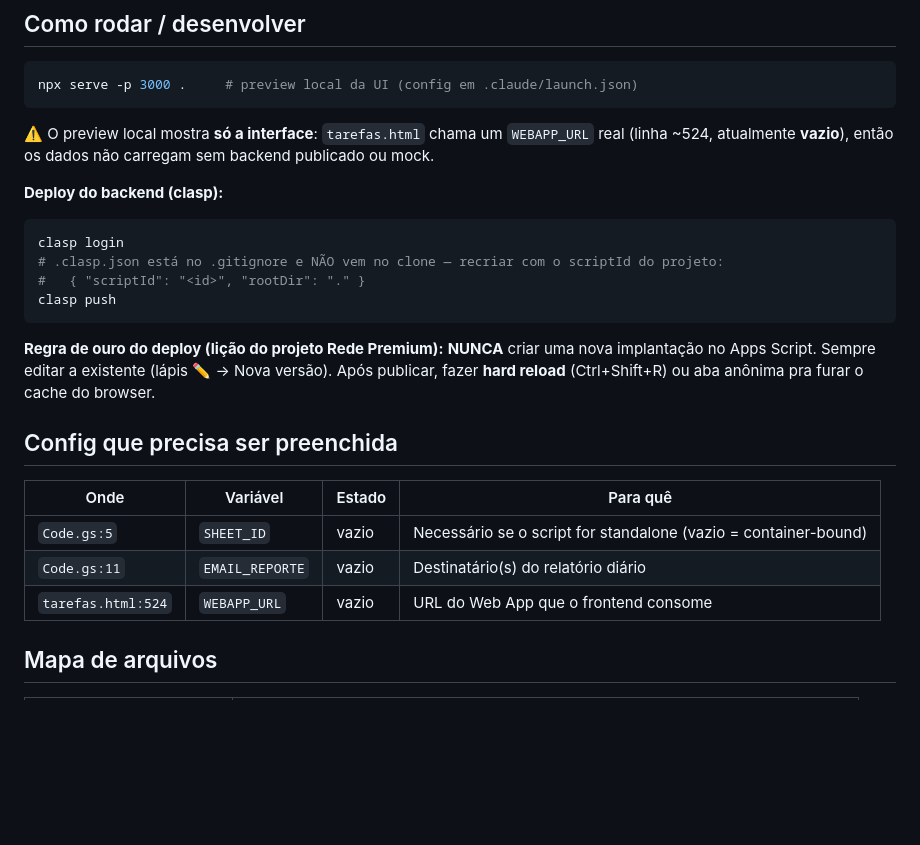
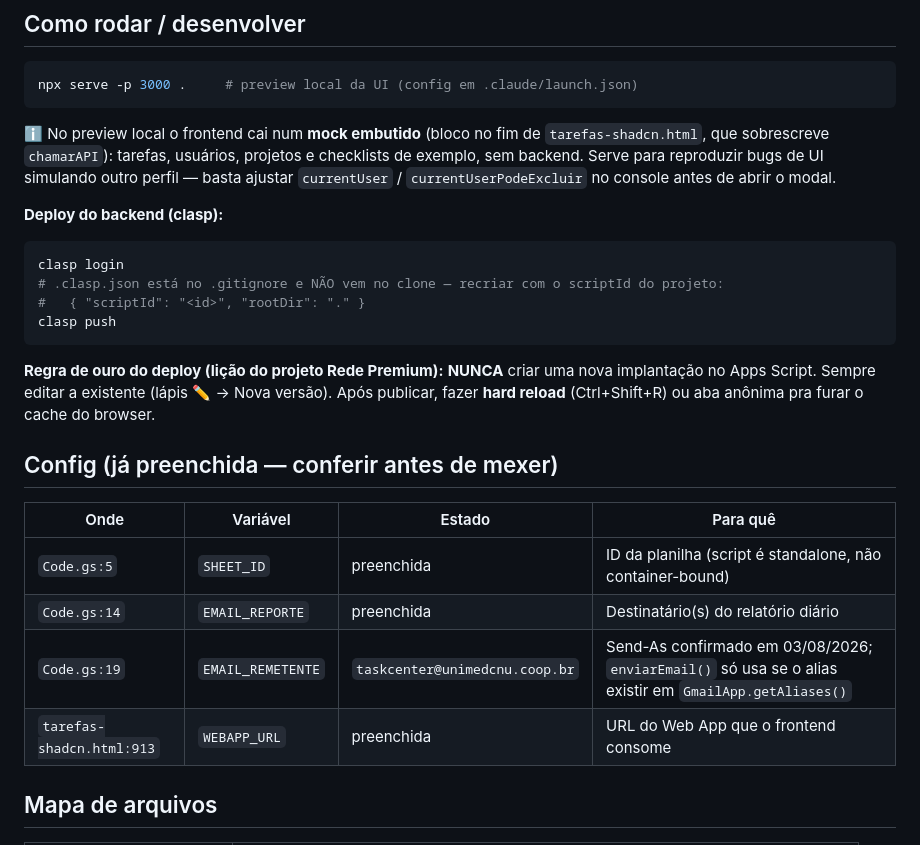
Before and after one commit to vinicius-baiao/Unimed-CNU, a Markdown page: CLAUDE.md, the part around the change. GitHub-like rendering; blank space fills up the shorter version.

Commit message:
docs: Send-As do taskcenter validado e config do CLAUDE.md atualizada
verificarAliases() confirmou o alias na conta que executa o script
(aurelio.pereira.ext@), então os e-mails já saem como taskcenter@ sem
mudança de código.

A tabela "Config que precisa ser preenchida" listava SHEET_ID, EMAIL_REPORTE e
WEBAPP_URL como vazios — todos já preenchidos há tempo. Também troca o aviso
do preview local, que hoje cai no mock embutido em vez de ficar sem dados.

Co-Authored-By: Claude Opus 5 <noreply@anthropic.com>

````diff
--- a/CLAUDE.md
+++ b/CLAUDE.md
@@ -84,8 +84,10 @@ Funções **sem rota** (rodam por trigger/manual): `setup()` (cria abas e valida
 npx serve -p 3000 .     # preview local da UI (config em .claude/launch.json)
 ```
 
-⚠️ O preview local mostra **só a interface**: `tarefas.html` chama um `WEBAPP_URL` real (linha
-~524, atualmente **vazio**), então os dados não carregam sem backend publicado ou mock.
+ℹ️ No preview local o frontend cai num **mock embutido** (bloco no fim de `tarefas-shadcn.html`,
+que sobrescreve `chamarAPI`): tarefas, usuários, projetos e checklists de exemplo, sem backend.
+Serve para reproduzir bugs de UI simulando outro perfil — basta ajustar `currentUser` /
+`currentUserPodeExcluir` no console antes de abrir o modal.
 
 **Deploy do backend (clasp):**
 ```bash
@@ -99,13 +101,14 @@ clasp push
 no Apps Script. Sempre editar a existente (lápis ✏️ → Nova versão). Após publicar, fazer
 **hard reload** (Ctrl+Shift+R) ou aba anônima pra furar o cache do browser.
 
-## Config que precisa ser preenchida
+## Config (já preenchida — conferir antes de mexer)
 
 | Onde | Variável | Estado | Para quê |
 |---|---|---|---|
-| `Code.gs:5` | `SHEET_ID` | vazio | Necessário se o script for standalone (vazio = container-bound) |
-| `Code.gs:11` | `EMAIL_REPORTE` | vazio | Destinatário(s) do relatório diário |
-| `tarefas.html:524` | `WEBAPP_URL` | vazio | URL do Web App que o frontend consome |
+| `Code.gs:5` | `SHEET_ID` | preenchida | ID da planilha (script é standalone, não container-bound) |
+| `Code.gs:14` | `EMAIL_REPORTE` | preenchida | Destinatário(s) do relatório diário |
+| `Code.gs:19` | `EMAIL_REMETENTE` | `taskcenter@unimedcnu.coop.br` | Send-As confirmado em 03/08/2026; `enviarEmail()` só usa se o alias existir em `GmailApp.getAliases()` |
+| `tarefas-shadcn.html:913` | `WEBAPP_URL` | preenchida | URL do Web App que o frontend consome |
 
 ## Mapa de arquivos
 
````
Also changed, not shown: docs/HANDOFF.md (+1 -1 lines).
